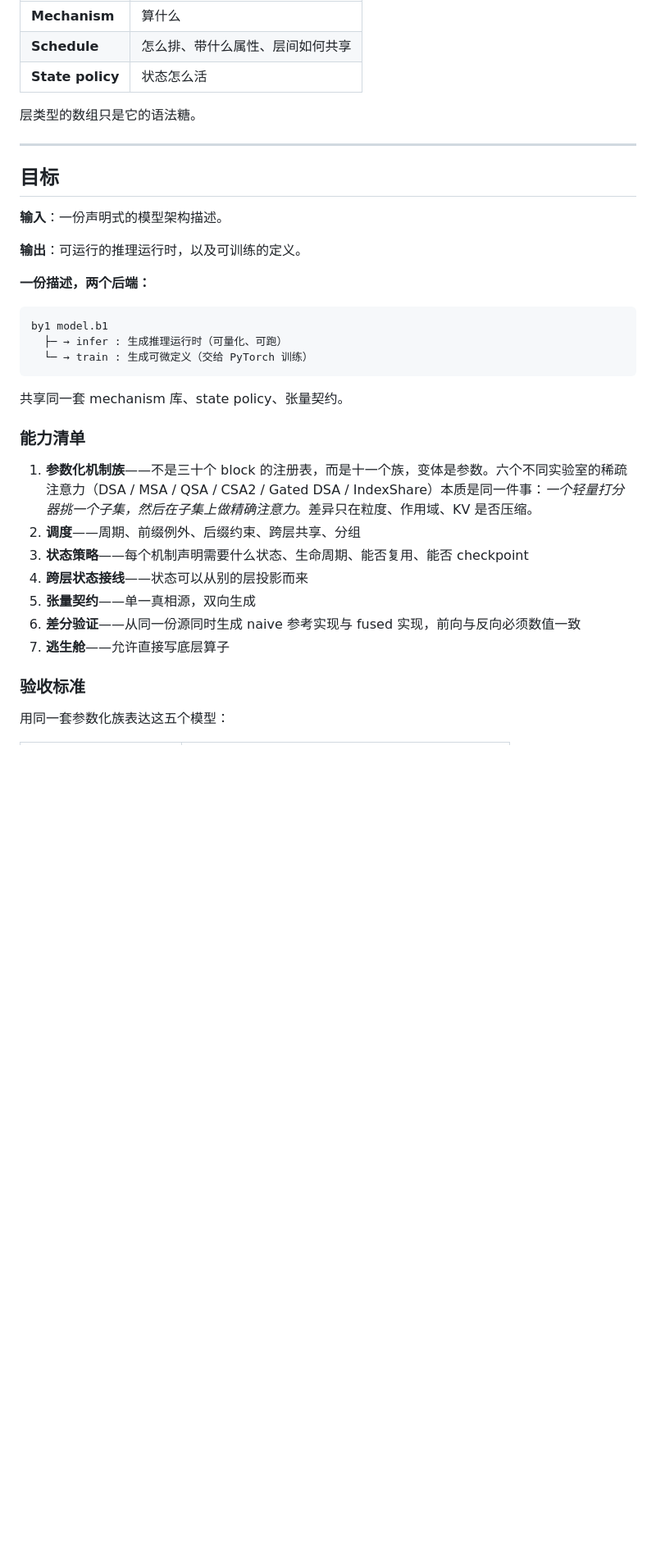
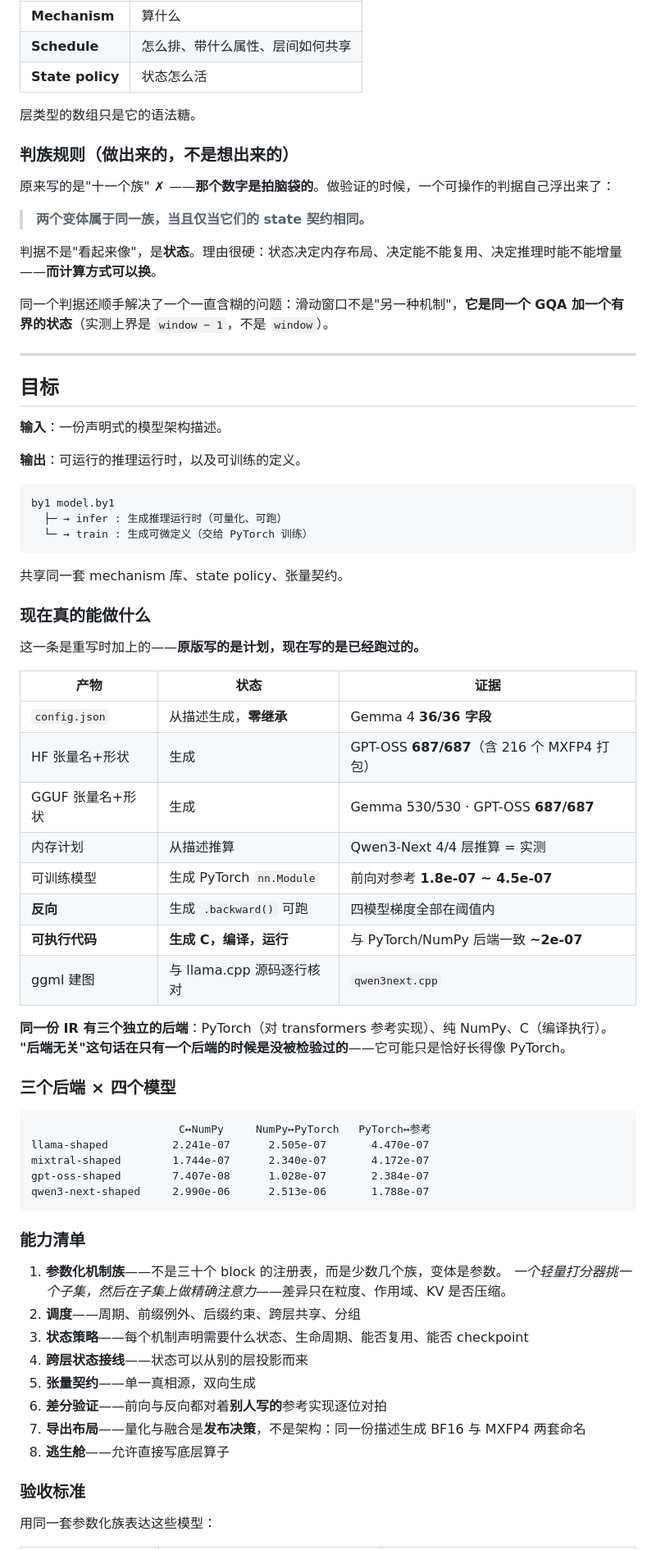
Before and after one commit to IrPt-baiyi/by1, a Markdown page: 1.md, the part around one of its changes. Shown at 82% size. Rendered like a GitHub page; blank space fills up the shorter version.

````diff
--- a/1.md
+++ b/1.md
@@ -39,6 +61,16 @@ l[::4] = Full_Attention()
 
 层类型的数组只是它的语法糖。
 
+### 判族规则（做出来的，不是想出来的）
+
+原来写的是"十一个族" ✗ ——**那个数字是拍脑袋的**。做验证的时候，一个可操作的判据自己浮出来了：
+
+> **两个变体属于同一族，当且仅当它们的 state 契约相同。**
+
+判据不是"看起来像"，是**状态**。理由很硬：状态决定内存布局、决定能不能复用、决定推理时能不能增量——**而计算方式可以换**。
+
+同一个判据还顺手解决了一个一直含糊的问题：滑动窗口不是"另一种机制"，**它是同一个 GQA 加一个有界的状态**（实测上界是 `window − 1`，不是 `window`）。
+
 ---
 
 ## 目标
@@ -47,27 +79,55 @@ l[::4] = Full_Attention()
 
 **输出**：可运行的推理运行时，以及可训练的定义。
 
-**一份描述，两个后端：**
-
 ```
-by1 model.b1
+by1 model.by1
   ├─ → infer : 生成推理运行时（可量化、可跑）
   └─ → train : 生成可微定义（交给 PyTorch 训练）
 ```
 
 共享同一套 mechanism 库、state policy、张量契约。
 
+### 现在真的能做什么
+
+这一条是重写时加上的——**原版写的是计划，现在写的是已经跑过的。**
+
+| 产物 | 状态 | 证据 |
+|---|---|---|
+| `config.json` | 从描述生成，**零继承** | Gemma 4 **36/36 字段** |
+| HF 张量名+形状 | 生成 | GPT-OSS **687/687**（含 216 个 MXFP4 打包） |
+| GGUF 张量名+形状 | 生成 | Gemma 530/530 · GPT-OSS **687/687** |
+| 内存计划 | 从描述推算 | Qwen3-Next 4/4 层推算 = 实测 |
+| 可训练模型 | 生成 PyTorch `nn.Module` | 前向对参考 **1.8e-07 ~ 4.5e-07** |
+| **反向** | 生成 `.backward()` 可跑 | 四模型梯度全部在阈值内 |
+| **可执行代码** | **生成 C，编译，运行** | 与 PyTorch/NumPy 后端一致 **~2e-07** |
+| ggml 建图 | 与 llama.cpp 源码逐行核对 | `qwen3next.cpp` |
+
+**同一份 IR 有三个独立的后端**：PyTorch（对 transformers 参考实现）、纯 NumPy、C（编译执行）。
+**"后端无关"这句话在只有一个后端的时候是没被检验过的**——它可能只是恰好长得像 PyTorch。
+
+### 三个后端 × 四个模型
+
+```
+                       C↔NumPy     NumPy↔PyTorch   PyTorch↔参考
+llama-shaped          2.241e-07      2.505e-07       4.470e-07
+mixtral-shaped        1.744e-07      2.340e-07       4.172e-07
+gpt-oss-shaped        7.407e-08      1.028e-07       2.384e-07
+qwen3-next-shaped     2.990e-06      2.513e-06       1.788e-07
+```
+
 ### 能力清单
 
-1. **参数化机制族**——不是三十个 block 的注册表，而是十一个族，变体是参数。六个不同实验室的稀疏注意力（DSA / MSA / QSA / CSA2 / Gated DSA / IndexShare）本质是同一件事：*一个轻量打分器挑一个子集，然后在子集上做精确注意力*。差异只在粒度、作用域、KV 是否压缩。
+1. **参数化机制族**——不是三十个 block 的注册表，而是少数几个族，变体是参数。
+   *一个轻量打分器挑一个子集，然后在子集上做精确注意力*——差异只在粒度、作用域、KV 是否压缩。
 2. **调度**——周期、前缀例外、后缀约束、跨层共享、分组
 3. **状态策略**——每个机制声明需要什么状态、生命周期、能否复用、能否 checkpoint
 4. **跨层状态接线**——状态可以从别的层投影而来
 5. **张量契约**——单一真相源，双向生成
-6. **差分验证**——从同一份源同时生成 naive 参考实现与 fused 实现，前向与反向必须数值一致
-7. **逃生舱**——允许直接写底层算子
+6. **差分验证**——前向与反向都对着**别人写的**参考实现逐位对拍
+7. **导出布局**——量化与融合是**发布决策**，不是架构：同一份描述生成 BF16 与 MXFP4 两套命名
+8. **逃生舱**——允许直接写底层算子
 
 ### 验收标准
 
-用同一套参数化族表达这五个模型：
+用同一套参数化族表达这些模型：
 
````
Also changed, not shown: other parts of 1.md (+72 -10 lines), plan.md (+7 -2 lines).
